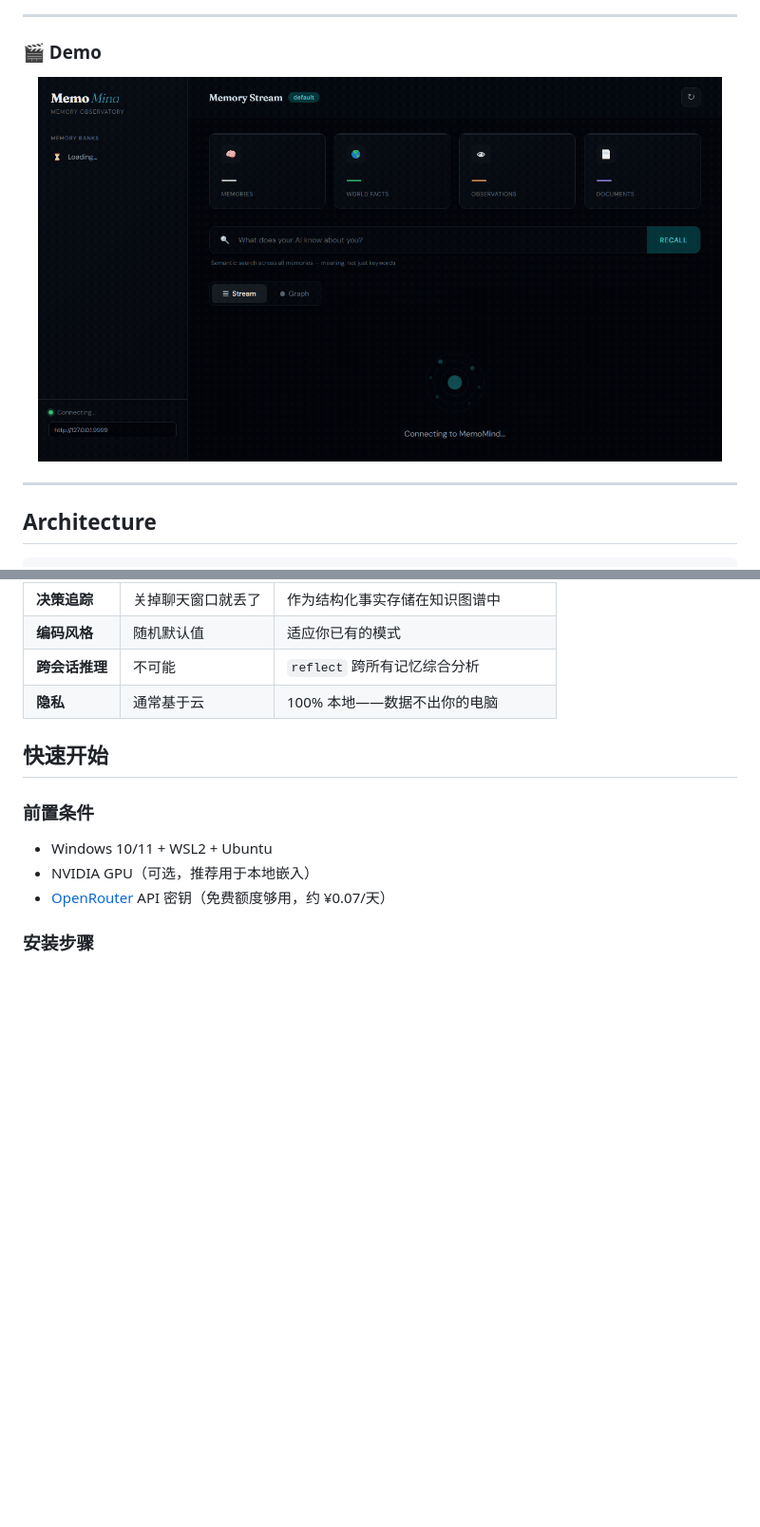
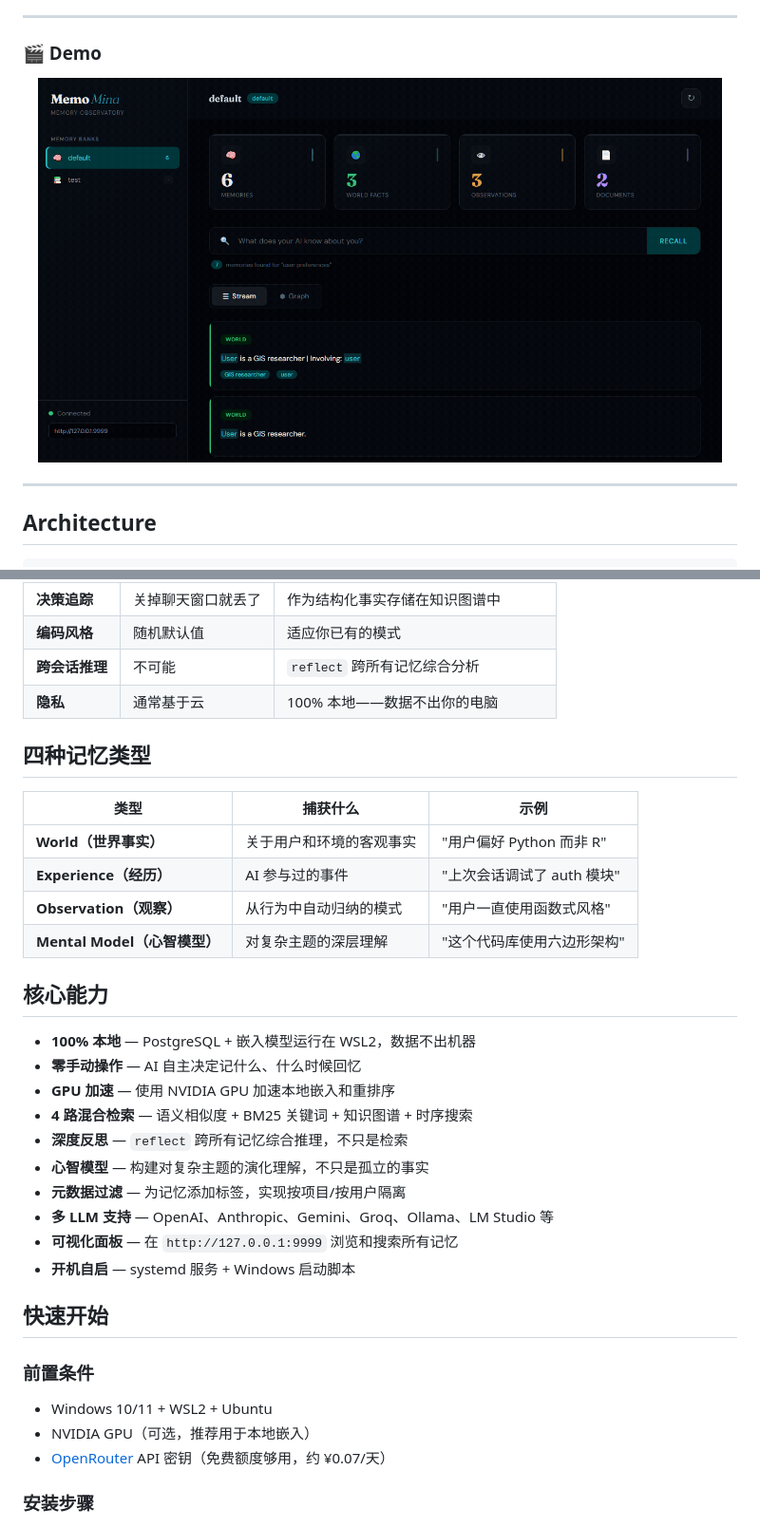
Before and after one commit to 24kchengYe/MemoMind, a Markdown page: README.md, 2 parts joined by grey strips. Shown at 95% size. GitHub-like rendering; pictures changed too: docs/demos/dashboard.gif; blank space fills up the shorter version.

```diff
--- a/README.md
+++ b/README.md
@@ -335,6 +378,28 @@ MemoMind 赋予你的 AI **持久、本地、智能的记忆**。它不仅仅存
 | **跨会话推理** | 不可能 | `reflect` 跨所有记忆综合分析 |
 | **隐私** | 通常基于云 | 100% 本地——数据不出你的电脑 |
 
+## 四种记忆类型
+
+| 类型 | 捕获什么 | 示例 |
+|------|---------|------|
+| **World（世界事实）** | 关于用户和环境的客观事实 | "用户偏好 Python 而非 R" |
+| **Experience（经历）** | AI 参与过的事件 | "上次会话调试了 auth 模块" |
+| **Observation（观察）** | 从行为中自动归纳的模式 | "用户一直使用函数式风格" |
+| **Mental Model（心智模型）** | 对复杂主题的深层理解 | "这个代码库使用六边形架构" |
+
+## 核心能力
+
+- **100% 本地** — PostgreSQL + 嵌入模型运行在 WSL2，数据不出机器
+- **零手动操作** — AI 自主决定记什么、什么时候回忆
+- **GPU 加速** — 使用 NVIDIA GPU 加速本地嵌入和重排序
+- **4 路混合检索** — 语义相似度 + BM25 关键词 + 知识图谱 + 时序搜索
+- **深度反思** — `reflect` 跨所有记忆综合推理，不只是检索
+- **心智模型** — 构建对复杂主题的演化理解，不只是孤立的事实
+- **元数据过滤** — 为记忆添加标签，实现按项目/按用户隔离
+- **多 LLM 支持** — OpenAI、Anthropic、Gemini、Groq、Ollama、LM Studio 等
+- **可视化面板** — 在 `http://127.0.0.1:9999` 浏览和搜索所有记忆
+- **开机自启** — systemd 服务 + Windows 启动脚本
+
 ## 快速开始
 
 ### 前置条件
```
Also changed, not shown: other parts of README.md (+61 -12 lines), 1 other file.
